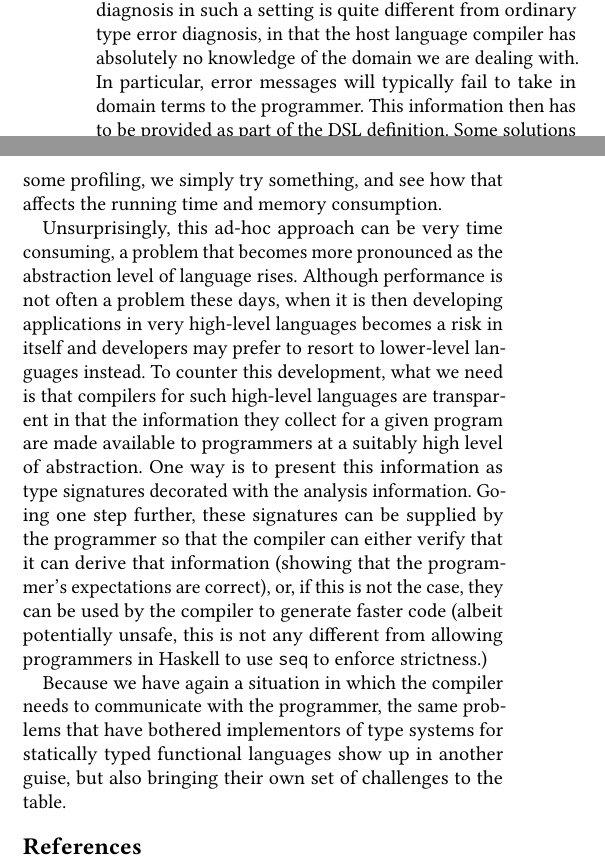
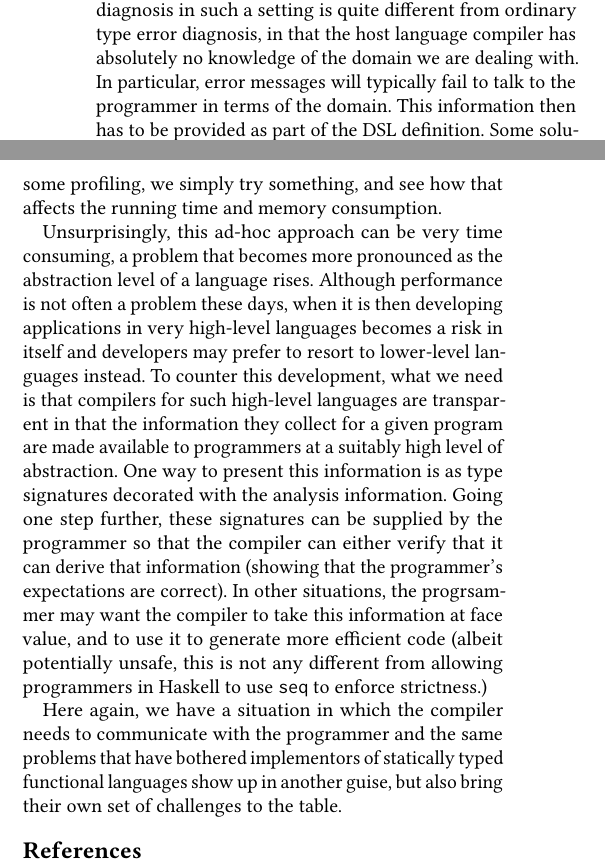
Before and after one commit to wouter-swierstra/formal-methods-nl, a LaTeX paper (jur/jur.tex): two parts of the columns of page 2 of 2, joined at a grey line, cut so that both start at the same text. Compiled offline with pdfLaTeX.

Commit message:
Final changes.

```diff
--- a/jur/jur.tex
+++ b/jur/jur.tex
@@ -121,8 +121,8 @@ even want to use the type system of the host to encode type-like properties
 for the embedded language. Type error diagnosis in such a setting is quite
 different from ordinary type error diagnosis, in that the host language
 compiler has absolutely no knowledge of the domain we are dealing with. In
-particular, error messages will typically fail to take in domain
-terms to the programmer. This information then has to be provided as part of
+particular, error messages will typically fail to talk to the
+programmer in terms of the domain. This information then has to be provided as part of
 the DSL definition. Some solutions
 to this problem can be found in the literature~\cite{serrano16twostage},
 and although some
@@ -171,27 +171,28 @@ after some profiling, we simply try something, and see how that affects
 the running time and memory consumption.
 
 Unsurprisingly, this ad-hoc approach can be very time consuming, a problem
-that becomes more pronounced as the abstraction level of language rises.
+that becomes more pronounced as the abstraction level of a language rises.
 Although performance is not often a problem these days, when it is then developing
 applications in very high-level languages becomes a risk in itself
 and developers may prefer to resort to lower-level languages instead.
 To counter this development,
 what we need is that compilers for such high-level languages are transparent in that the
 information they collect for a given program are made available to programmers
-at a suitably high level of abstraction. One way is to present this information
-as type signatures decorated with the analysis information. Going one step
+at a suitably high level of abstraction. One way to present this information
+is as type signatures decorated with the analysis information. Going one step
 further, these signatures can be supplied by the programmer so that
 the compiler can either verify that it can derive that information (showing
-that the programmer's expectations are correct), or, if this is not the case,
-they can be used by the compiler to generate faster code
+that the programmer's expectations are correct). In other situations,
+the progrsammer may want the compiler to take this information at
+face value, and to use it to generate more efficient code
 (albeit potentially unsafe, this
 is not any different from allowing programmers in Haskell to use
 \texttt{seq} to enforce strictness.)
 
-Because we have again a situation in which the compiler needs to communicate
-with the programmer, the same problems that have bothered implementors of type systems
-for statically typed functional languages show up in another guise,
-but also bringing their own set of challenges to the table.
+Here again, we have a situation in which the compiler needs to communicate
+with the programmer and the same problems that have bothered implementors
+of statically typed functional languages show up in another guise,
+but also bring their own set of challenges to the table.
 
 \bibliography{jurbib}
 
```
Also changed, not shown: jur/jur.tex (10 more changed lines).
